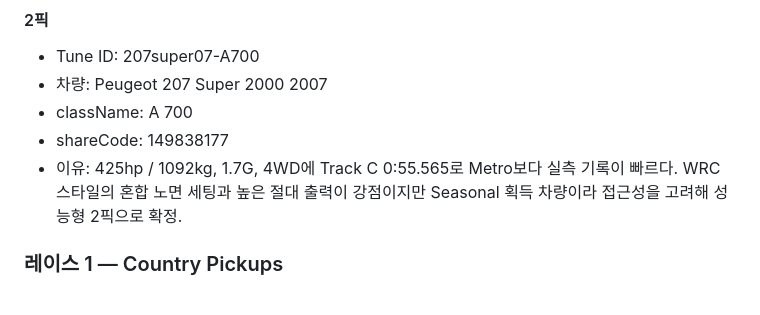
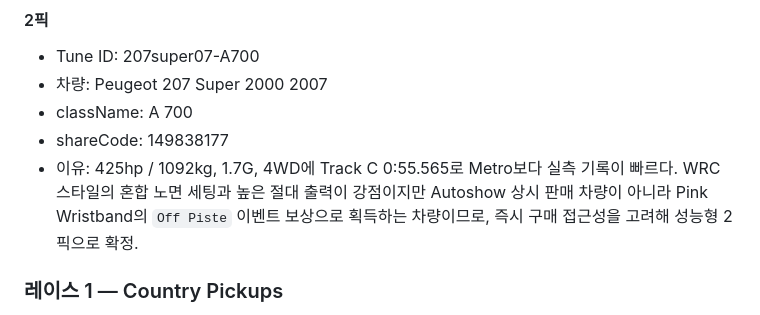
Before and after one commit to Lepe1210/forza6-tuning-archive-lepe, a Markdown page: data/leire.md, the part around the change. GitHub-like rendering.

Commit message:
Correct Peugeot 207 acquisition description

```diff
--- a/data/leire.md
+++ b/data/leire.md
@@ -32,7 +32,7 @@
 - 차량: Peugeot 207 Super 2000 2007
 - className: A 700
 - shareCode: 149838177
-- 이유: 425hp / 1092kg, 1.7G, 4WD에 Track C 0:55.565로 Metro보다 실측 기록이 빠르다. WRC 스타일의 혼합 노면 세팅과 높은 절대 출력이 강점이지만 Seasonal 획득 차량이라 접근성을 고려해 성능형 2픽으로 확정.
+- 이유: 425hp / 1092kg, 1.7G, 4WD에 Track C 0:55.565로 Metro보다 실측 기록이 빠르다. WRC 스타일의 혼합 노면 세팅과 높은 절대 출력이 강점이지만 Autoshow 상시 판매 차량이 아니라 Pink Wristband의 `Off Piste` 이벤트 보상으로 획득하는 차량이므로, 즉시 구매 접근성을 고려해 성능형 2픽으로 확정.
 
 ### 레이스 1 — Country Pickups
 
```
